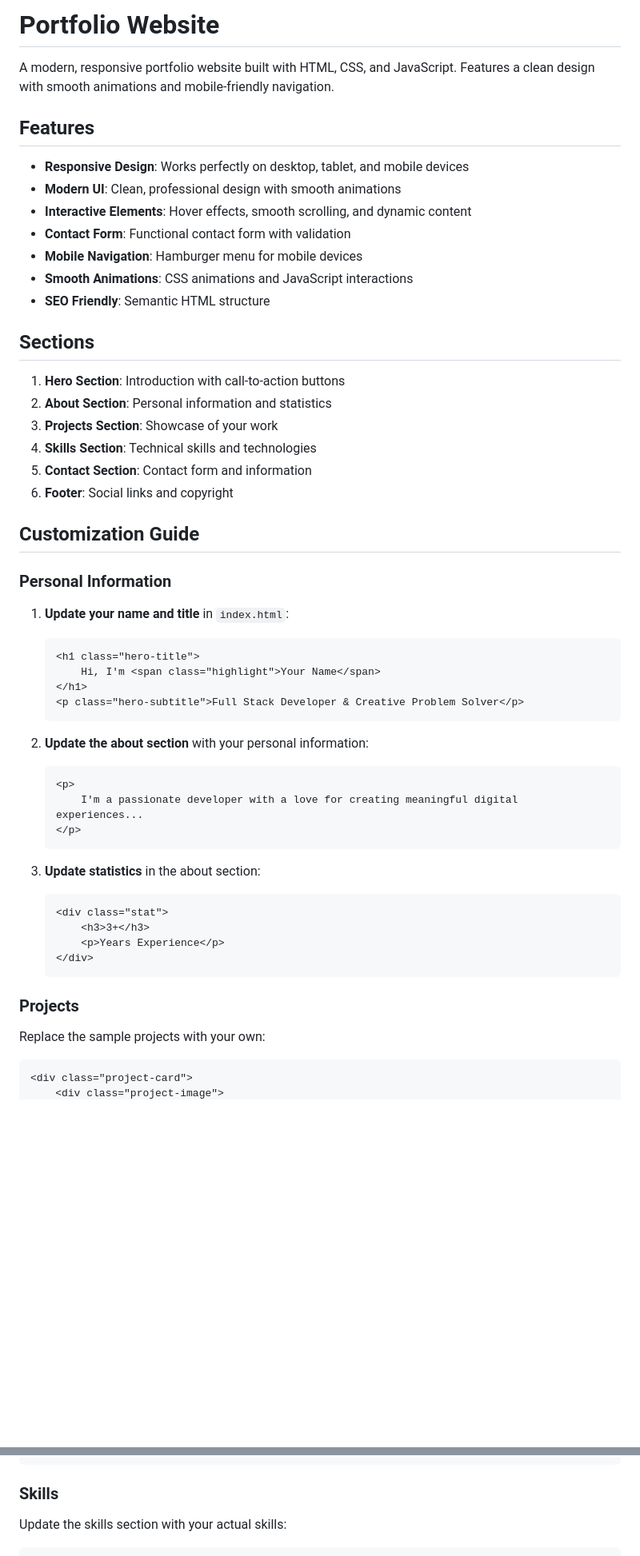
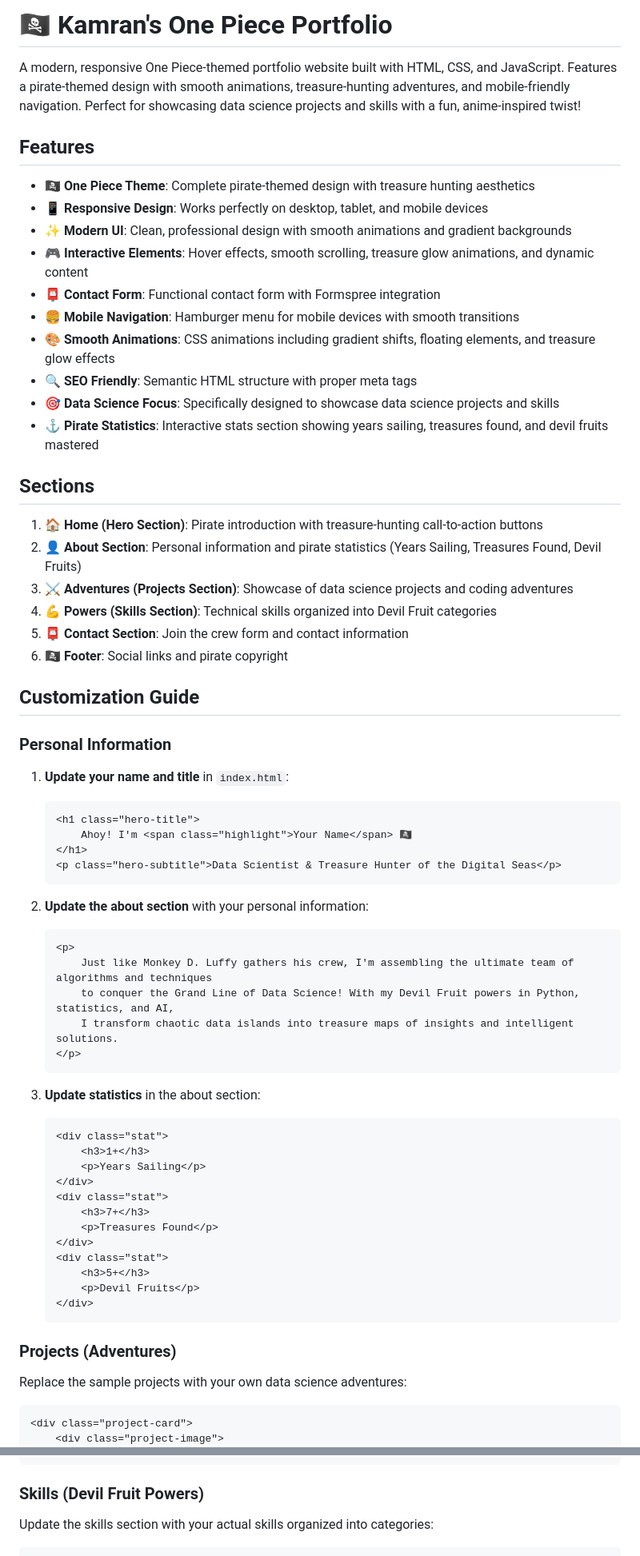
Before and after one commit to KamranRizvi265/my-portfolio, a Markdown page: README.md, 2 parts joined by grey strips. Shown: that part at 80% size. Drawn GitHub-style; blank space fills up the shorter version.

````diff
--- a/README.md
+++ b/README.md
@@ -1,25 +1,28 @@
-# Portfolio Website
+# 🏴‍☠️ Kamran's One Piece Portfolio
 
-A modern, responsive portfolio website built with HTML, CSS, and JavaScript. Features a clean design with smooth animations and mobile-friendly navigation.
+A modern, responsive One Piece-themed portfolio website built with HTML, CSS, and JavaScript. Features a pirate-themed design with smooth animations, treasure-hunting adventures, and mobile-friendly navigation. Perfect for showcasing data science projects and skills with a fun, anime-inspired twist!
 
 ## Features
 
-- **Responsive Design**: Works perfectly on desktop, tablet, and mobile devices
-- **Modern UI**: Clean, professional design with smooth animations
-- **Interactive Elements**: Hover effects, smooth scrolling, and dynamic content
-- **Contact Form**: Functional contact form with validation
-- **Mobile Navigation**: Hamburger menu for mobile devices
-- **Smooth Animations**: CSS animations and JavaScript interactions
-- **SEO Friendly**: Semantic HTML structure
+- **🏴‍☠️ One Piece Theme**: Complete pirate-themed design with treasure hunting aesthetics
+- **📱 Responsive Design**: Works perfectly on desktop, tablet, and mobile devices
+- **✨ Modern UI**: Clean, professional design with smooth animations and gradient backgrounds
+- **🎮 Interactive Elements**: Hover effects, smooth scrolling, treasure glow animations, and dynamic content
+- **📮 Contact Form**: Functional contact form with Formspree integration
+- **🍔 Mobile Navigation**: Hamburger menu for mobile devices with smooth transitions
+- **🎨 Smooth Animations**: CSS animations including gradient shifts, floating elements, and treasure glow effects
+- **🔍 SEO Friendly**: Semantic HTML structure with proper meta tags
+- **🎯 Data Science Focus**: Specifically designed to showcase data science projects and skills
+- **⚓ Pirate Statistics**: Interactive stats section showing years sailing, treasures found, and devil fruits mastered
 
 ## Sections
 
-1. **Hero Section**: Introduction with call-to-action buttons
-2. **About Section**: Personal information and statistics
-3. **Projects Section**: Showcase of your work
-4. **Skills Section**: Technical skills and technologies
-5. **Contact Section**: Contact form and information
-6. **Footer**: Social links and copyright
+1. **🏠 Home (Hero Section)**: Pirate introduction with treasure-hunting call-to-action buttons
+2. **👤 About Section**: Personal information and pirate statistics (Years Sailing, Treasures Found, Devil Fruits)
+3. **⚔️ Adventures (Projects Section)**: Showcase of data science projects and coding adventures
+4. **💪 Powers (Skills Section)**: Technical skills organized into Devil Fruit categories
+5. **📮 Contact Section**: Join the crew form and contact information
+6. **🏴‍☠️ Footer**: Social links and pirate copyright
 
 ## Customization Guide
 
@@ -28,29 +31,39 @@ A modern, responsive portfolio website built with HTML, CSS, and JavaScript. Fea
 1. **Update your name and title** in `index.html`:
    ```html
    <h1 class="hero-title">
-       Hi, I'm <span class="highlight">Your Name</span>
+       Ahoy! I'm <span class="highlight">Your Name</span> 🏴‍☠️
    </h1>
-   <p class="hero-subtitle">Full Stack Developer & Creative Problem Solver</p>
+   <p class="hero-subtitle">Data Scientist & Treasure Hunter of the Digital Seas</p>
    ```
 
 2. **Update the about section** with your personal information:
    ```html
    <p>
-       I'm a passionate developer with a love for creating meaningful digital experiences...
+       Just like Monkey D. Luffy gathers his crew, I'm assembling the ultimate team of algorithms and techniques
+       to conquer the Grand Line of Data Science! With my Devil Fruit powers in Python, statistics, and AI,
+       I transform chaotic data islands into treasure maps of insights and intelligent solutions.
    </p>
    ```
 
 3. **Update statistics** in the about section:
    ```html
    <div class="stat">
-       <h3>3+</h3>
-       <p>Years Experience</p>
+       <h3>1+</h3>
+       <p>Years Sailing</p>
+   </div>
+   <div class="stat">
+       <h3>7+</h3>
+       <p>Treasures Found</p>
+   </div>
+   <div class="stat">
+       <h3>5+</h3>
+       <p>Devil Fruits</p>
    </div>
    ```
 
-### Projects
+### Projects (Adventures)
 
-Replace the sample projects with your own:
+Replace the sample projects with your own data science adventures:
 
 ```html
 <div class="project-card">
@@ -76,8 +87,8 @@ Replace the sample projects with your own:
 </div>
 ```
 
-### Skills
+### Skills (Devil Fruit Powers)
 
-Update the skills section with your actual skills:
+Update the skills section with your actual skills organized into categories:
 
 ```html
````
Also changed, not shown: other parts of README.md (+118 -42 lines).
